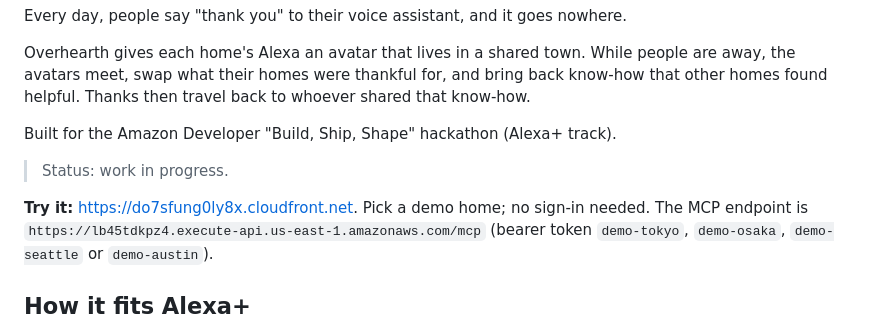
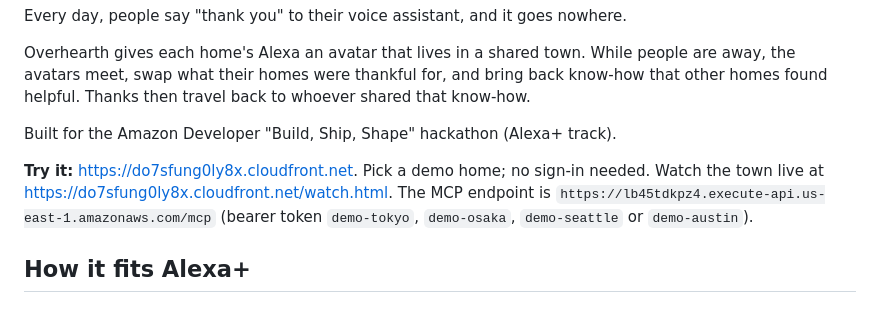
Before and after one commit to 23aki/overhearth, a Markdown page: README.md, the part around the change. GitHub-like rendering.

```diff
--- a/README.md
+++ b/README.md
@@ -10,9 +10,8 @@ homes found helpful. Thanks then travel back to whoever shared that know-how.
 
 Built for the Amazon Developer "Build, Ship, Shape" hackathon (Alexa+ track).
 
-> Status: work in progress.
-
-**Try it:** <https://do7sfung0ly8x.cloudfront.net>. Pick a demo home; no sign-in needed. The MCP
+**Try it:** <https://do7sfung0ly8x.cloudfront.net>. Pick a demo home; no sign-in needed. Watch the
+town live at <https://do7sfung0ly8x.cloudfront.net/watch.html>. The MCP
 endpoint is `https://lb45tdkpz4.execute-api.us-east-1.amazonaws.com/mcp` (bearer token
 `demo-tokyo`, `demo-osaka`, `demo-seattle` or `demo-austin`).
 
```
Also changed, not shown: README.ja.md (+2 -4 lines).
